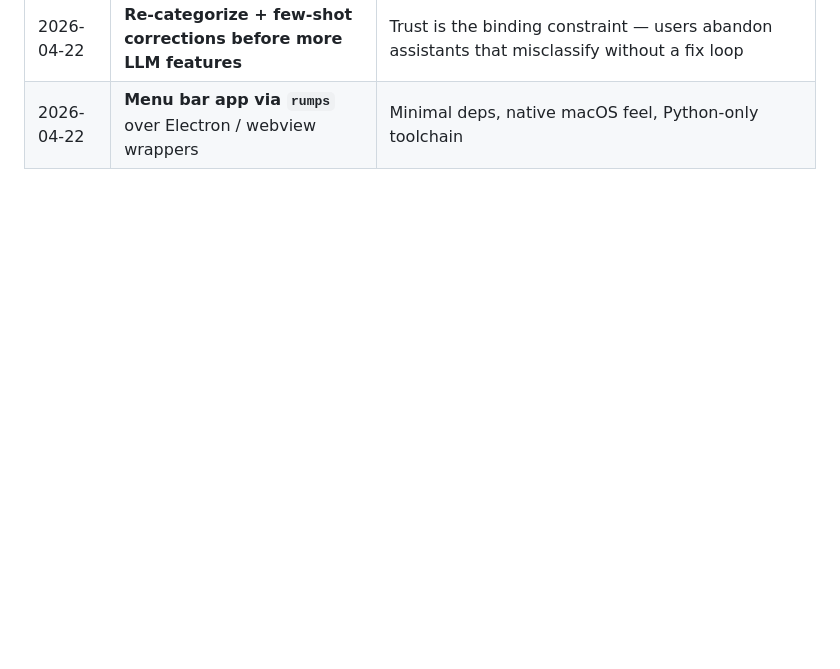
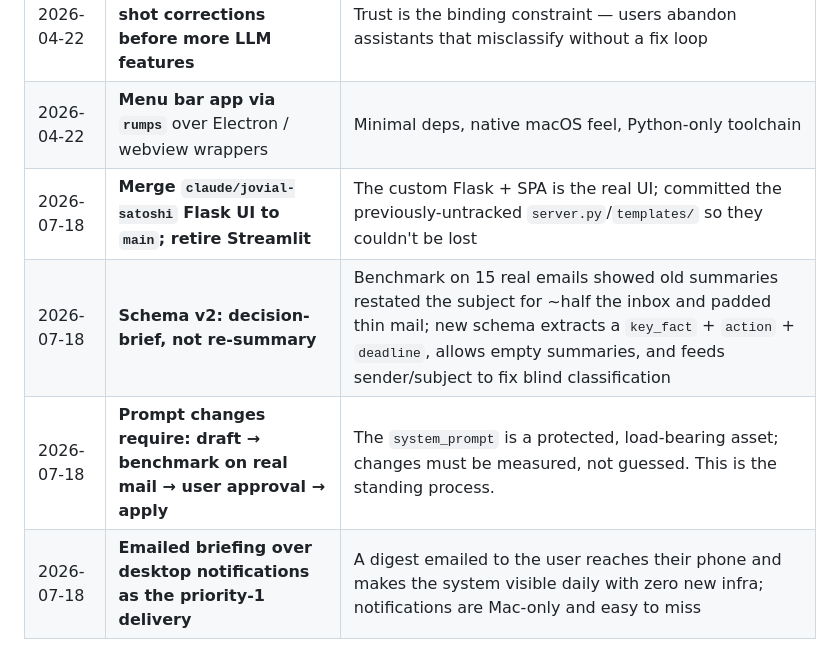
Before and after one commit to Chriswise-maker/AI_Email_assistant, a Markdown page: ROADMAP.md, the part around one of its changes. GitHub-like rendering; blank space fills up the shorter version.

```diff
--- a/ROADMAP.md
+++ b/ROADMAP.md
@@ -237,3 +255,7 @@ All items closed. See git log for details. Summary of what was fixed:
 | 2026-04-22 | **Prioritize scheduler + notifications + IMAP draft save** | These three unlock "ambient assistant" UX — without them, the app is a batch report on demand |
 | 2026-04-22 | **Re-categorize + few-shot corrections before more LLM features** | Trust is the binding constraint — users abandon assistants that misclassify without a fix loop |
 | 2026-04-22 | **Menu bar app via `rumps`** over Electron / webview wrappers | Minimal deps, native macOS feel, Python-only toolchain |
+| 2026-07-18 | **Merge `claude/jovial-satoshi` Flask UI to `main`; retire Streamlit** | The custom Flask + SPA is the real UI; committed the previously-untracked `server.py`/`templates/` so they couldn't be lost |
+| 2026-07-18 | **Schema v2: decision-brief, not re-summary** | Benchmark on 15 real emails showed old summaries restated the subject for ~half the inbox and padded thin mail; new schema extracts a `key_fact` + `action` + `deadline`, allows empty summaries, and feeds sender/subject to fix blind classification |
+| 2026-07-18 | **Prompt changes require: draft → benchmark on real mail → user approval → apply** | The `system_prompt` is a protected, load-bearing asset; changes must be measured, not guessed. This is the standing process. |
+| 2026-07-18 | **Emailed briefing over desktop notifications as the priority-1 delivery** | A digest emailed to the user reaches their phone and makes the system visible daily with zero new infra; notifications are Mac-only and easy to miss |
```
Also changed, not shown: other parts of ROADMAP.md (+56 -38 lines).
